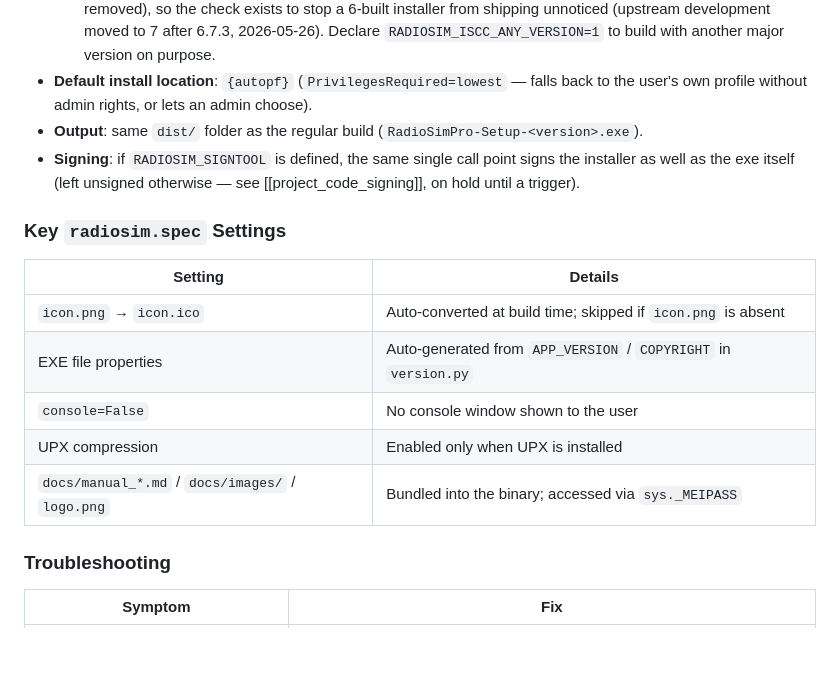
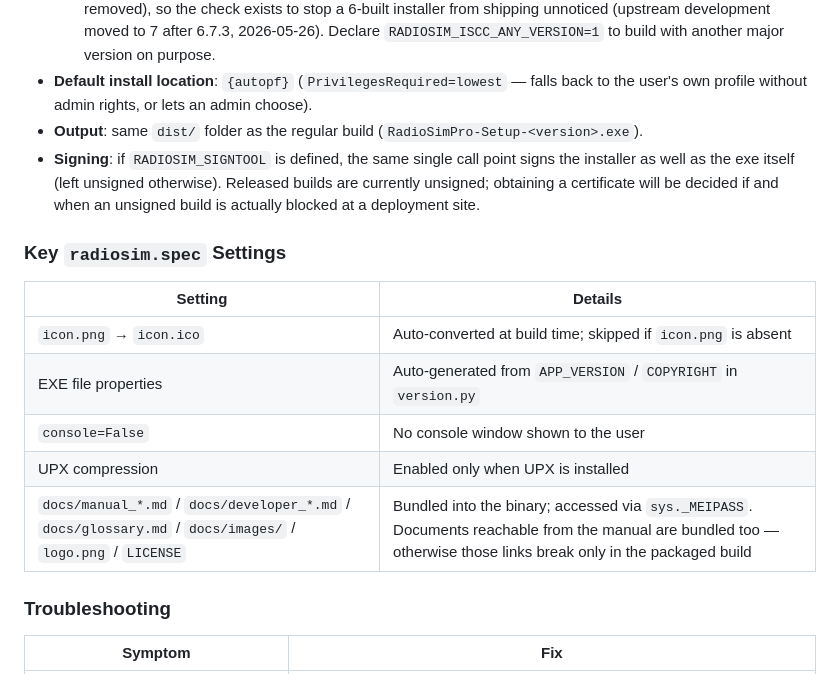
Before and after one commit to kumahide/radiosim, a Markdown page: docs/developer_en.md, the part around the change. GitHub-like rendering; blank space fills up the shorter version.

```diff
--- a/docs/developer_en.md
+++ b/docs/developer_en.md
@@ -168,7 +168,7 @@ Runs the same build as `build.bat`, then wraps it with [installer/radiosim.iss](
   - **Released installers are built with Inno Setup 7** — `build.bat` checks the compiler's major version and stops if it is not 7. `radiosim.iss` still compiles unchanged under 6.7.x (it uses none of the features 7 removed), so the check exists to stop a 6-built installer from shipping unnoticed (upstream development moved to 7 after 6.7.3, 2026-05-26). Declare `RADIOSIM_ISCC_ANY_VERSION=1` to build with another major version on purpose.
 - **Default install location**: `{autopf}` (`PrivilegesRequired=lowest` — falls back to the user's own profile without admin rights, or lets an admin choose).
 - **Output**: same `dist/` folder as the regular build (`RadioSimPro-Setup-<version>.exe`).
-- **Signing**: if `RADIOSIM_SIGNTOOL` is defined, the same single call point signs the installer as well as the exe itself (left unsigned otherwise — see [[project_code_signing]], on hold until a trigger).
+- **Signing**: if `RADIOSIM_SIGNTOOL` is defined, the same single call point signs the installer as well as the exe itself (left unsigned otherwise). Released builds are currently unsigned; obtaining a certificate will be decided if and when an unsigned build is actually blocked at a deployment site.
 
 ### Key `radiosim.spec` Settings
 
@@ -178,7 +178,7 @@ Runs the same build as `build.bat`, then wraps it with [installer/radiosim.iss](
 | EXE file properties | Auto-generated from `APP_VERSION` / `COPYRIGHT` in `version.py` |
 | `console=False` | No console window shown to the user |
 | UPX compression | Enabled only when UPX is installed |
-| `docs/manual_*.md` / `docs/images/` / `logo.png` | Bundled into the binary; accessed via `sys._MEIPASS` |
+| `docs/manual_*.md` / `docs/developer_*.md` / `docs/glossary.md` / `docs/images/` / `logo.png` / `LICENSE` | Bundled into the binary; accessed via `sys._MEIPASS`. Documents reachable from the manual are bundled too — otherwise those links break only in the packaged build |
 
 ### Troubleshooting
 
```
Also changed, not shown: docs/developer_ja.md (+2 -2 lines).
